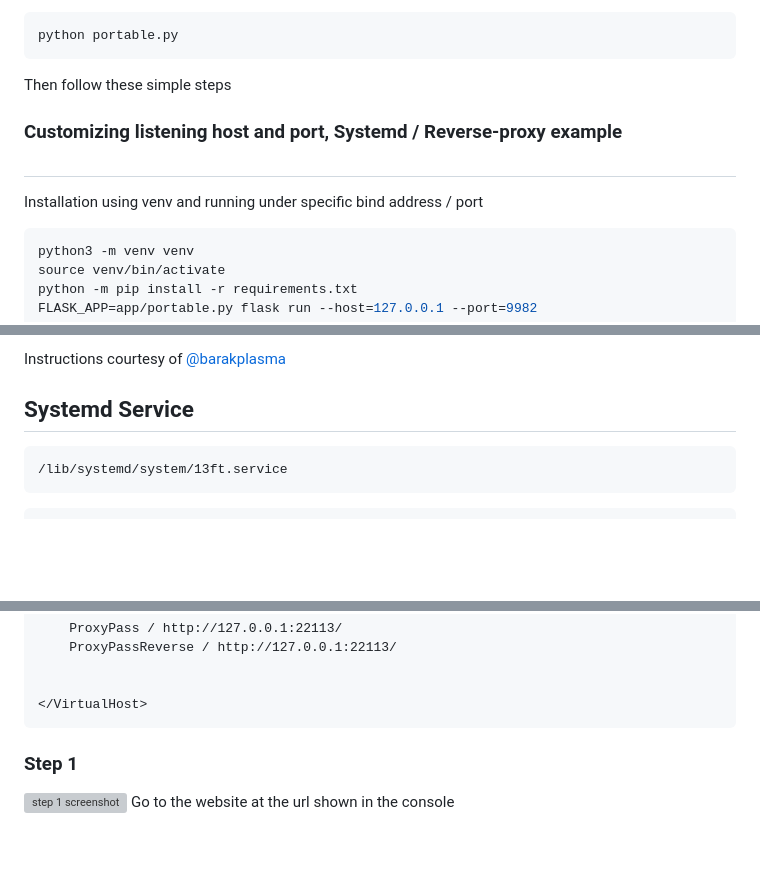
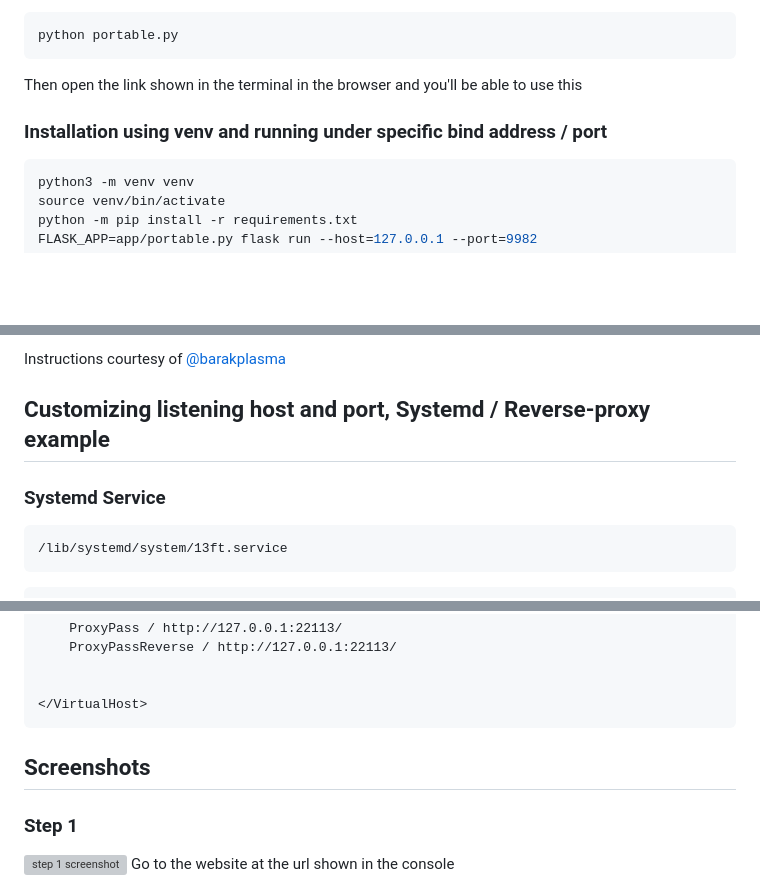
Before and after one commit to wasi-master/13ft, a Markdown page: README.md, 3 parts joined by grey strips. Drawn GitHub-style; blank space fills up the shorter version; grey boxes are pictures that could not be loaded.

````diff
--- a/README.md
+++ b/README.md
@@ -47,13 +47,9 @@ Then run `portable.py`, click [this link](https://realpython.com/run-python-scri
 python portable.py
 ```
 
-Then follow these simple steps
+Then open the link shown in the terminal in the browser and you'll be able to use this
 
-### Customizing listening host and port, Systemd / Reverse-proxy example
-
-##
-
-Installation using venv and running under specific bind address / port
+### Installation using venv and running under specific bind address / port
 
 ```sh
 python3 -m venv venv
@@ -94,7 +90,9 @@ To show Bookmarks in Chrome, click the icon with three horizontal bars in the to
 
 Instructions courtesy of [@barakplasma](https://github.com/barakplasma)
 
-## Systemd Service
+## Customizing listening host and port, Systemd / Reverse-proxy example
+
+### Systemd Service
 
 ```
 /lib/systemd/system/13ft.service
@@ -158,6 +156,7 @@ WantedBy=multi-user.target
 </VirtualHost>
 ```
 
+## Screenshots
 
 ### Step 1
 
````
Also changed, not shown: other parts of README.md (+1 -1 lines).
